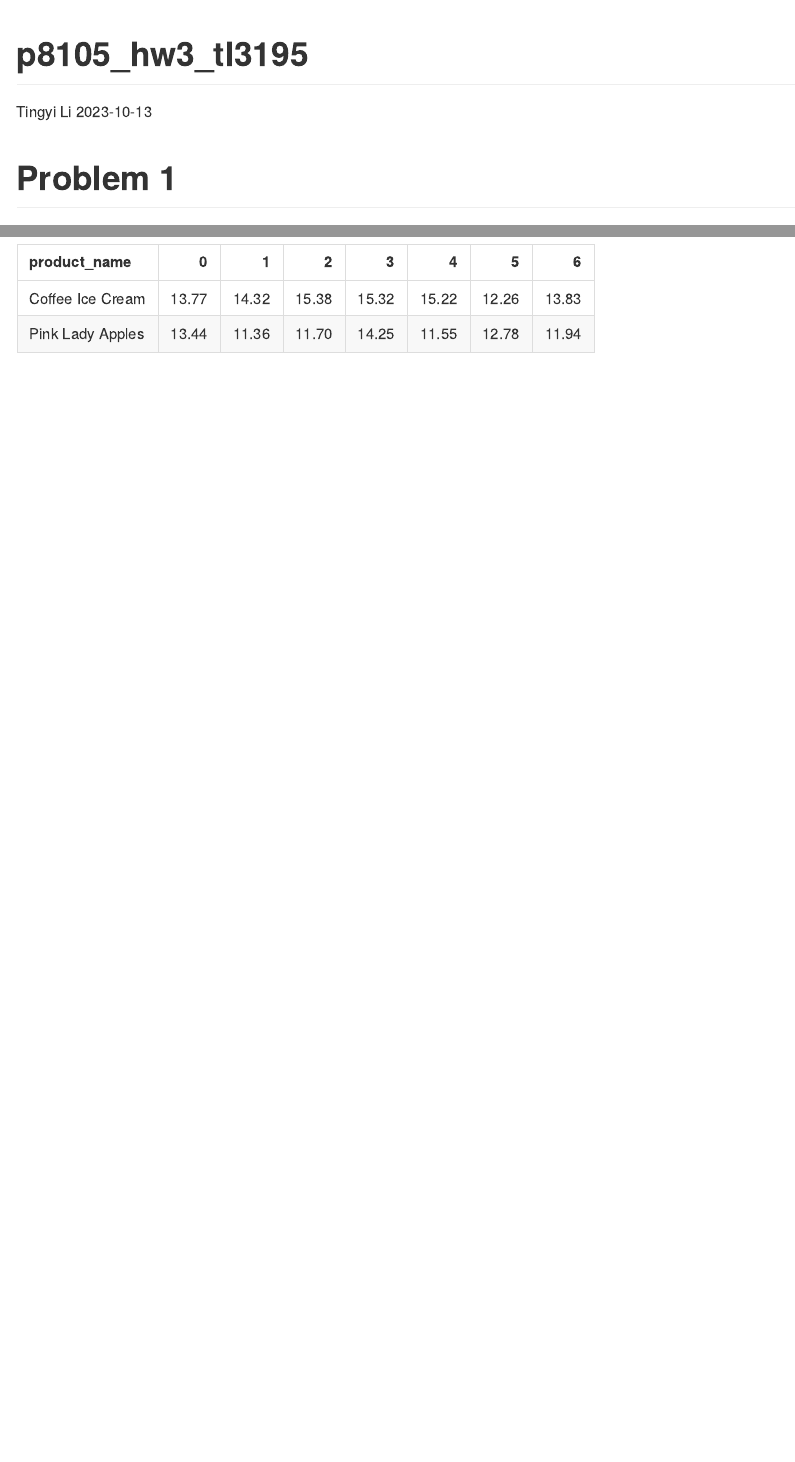
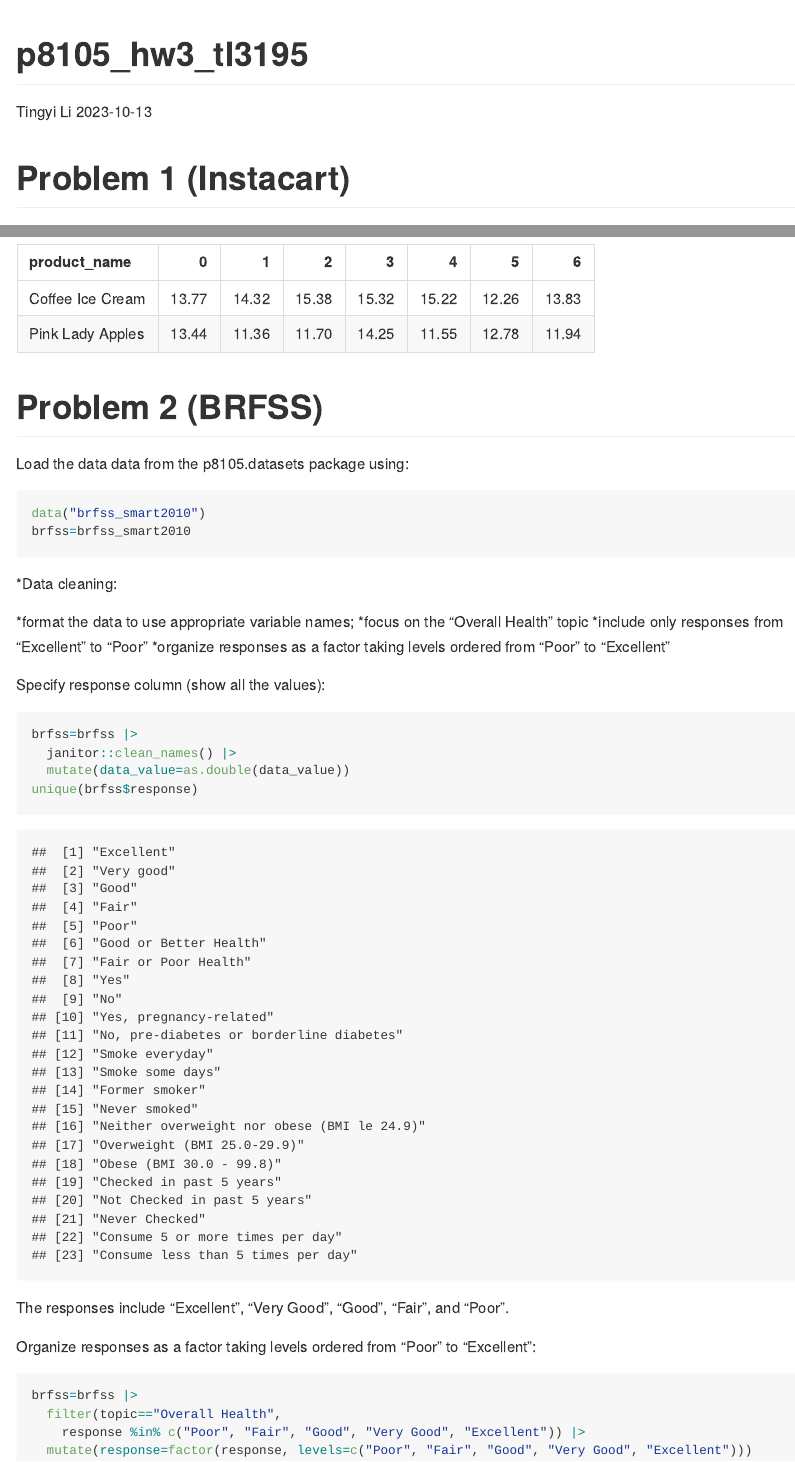
Before and after one commit to Tingyi0920/p8105_hw3_tl3195, an R Markdown document (p8105_hw3_tl3195.Rmd): the page in a window 1100 px wide, from its top, and a second part further down, joined at a grey line. The pictures show the output file p8105_hw3_tl3195.md that the author committed with the source, drawn offline in the style of GitHub.

Commit message:
do some data cleaning for BRFSS.

````diff
--- a/p8105_hw3_tl3195.Rmd
+++ b/p8105_hw3_tl3195.Rmd
@@ -31,7 +31,7 @@ scale_colour_discrete = scale_colour_viridis_d
 scale_fill_discrete = scale_fill_viridis_d
 ```
 
-# Problem 1
+# Problem 1 (Instacart)
 
 Read in the dataset:
 
@@ -106,3 +106,35 @@ instacart |>
     values_from = mean_hour) |>
   knitr::kable(digits = 2)
 ```
+
+# Problem 2 (BRFSS)
+
+Load the data data from the p8105.datasets package using:
+```{r}
+data("brfss_smart2010")
+brfss=brfss_smart2010
+```
+
+*Data cleaning:
+
+*format the data to use appropriate variable names;
+*focus on the “Overall Health” topic
+*include only responses from “Excellent” to “Poor”
+*organize responses as a factor taking levels ordered from “Poor” to “Excellent”
+
+Specify response column (show all the values):
+```{r}
+brfss=brfss |>
+  janitor::clean_names() |>
+  mutate(data_value=as.double(data_value))
+unique(brfss$response)
+```
+The responses include "Excellent", "Very Good", "Good", "Fair", and "Poor".
+
+Organize responses as a factor taking levels ordered from "Poor" to "Excellent":
+```{r}
+brfss=brfss |>
+  filter(topic=="Overall Health",
+    response %in% c("Poor", "Fair", "Good", "Very Good", "Excellent")) |>
+  mutate(response=factor(response, levels=c("Poor", "Fair", "Good", "Very Good", "Excellent")))
+```
````
Also changed, not shown: p8105_hw3_tl3195.md.
